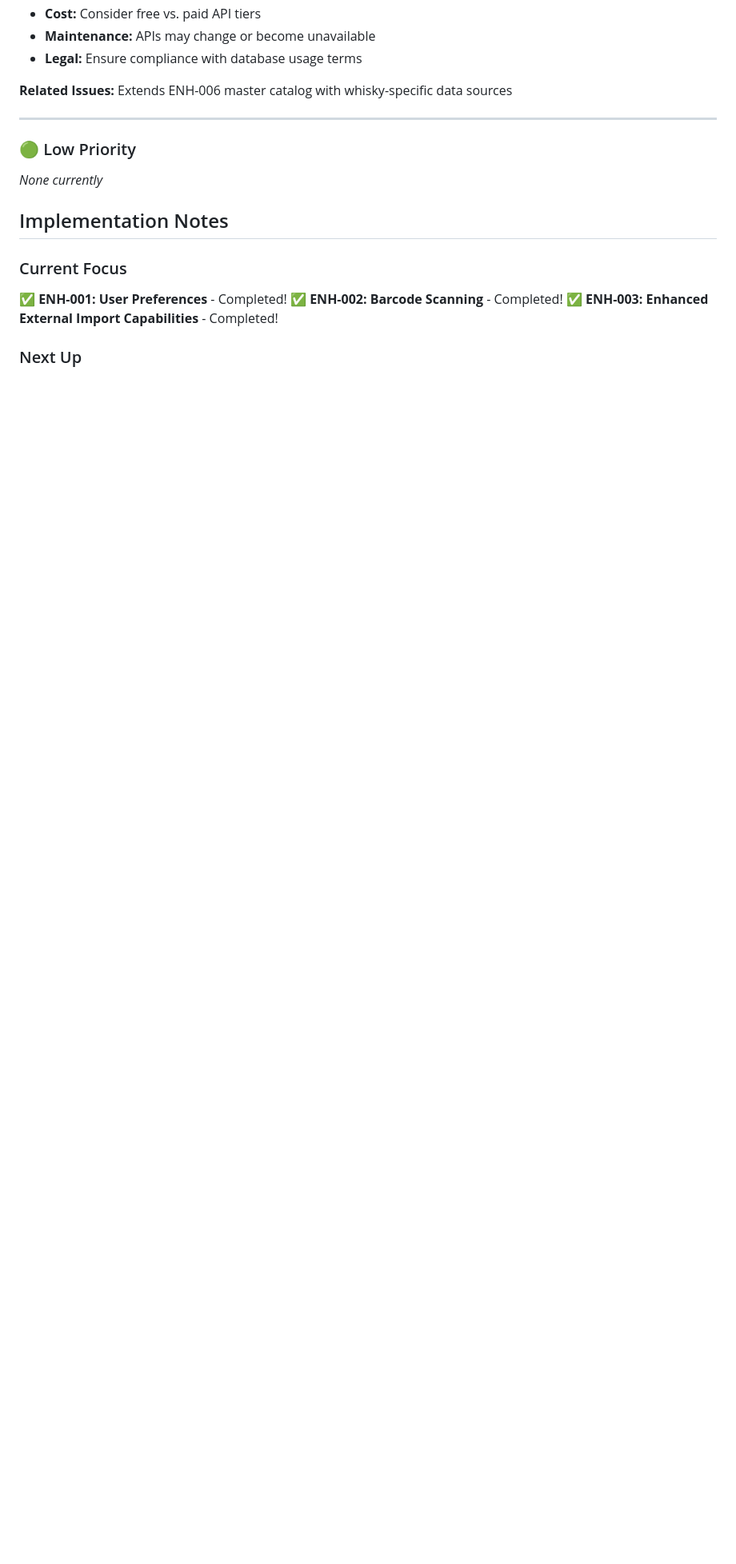
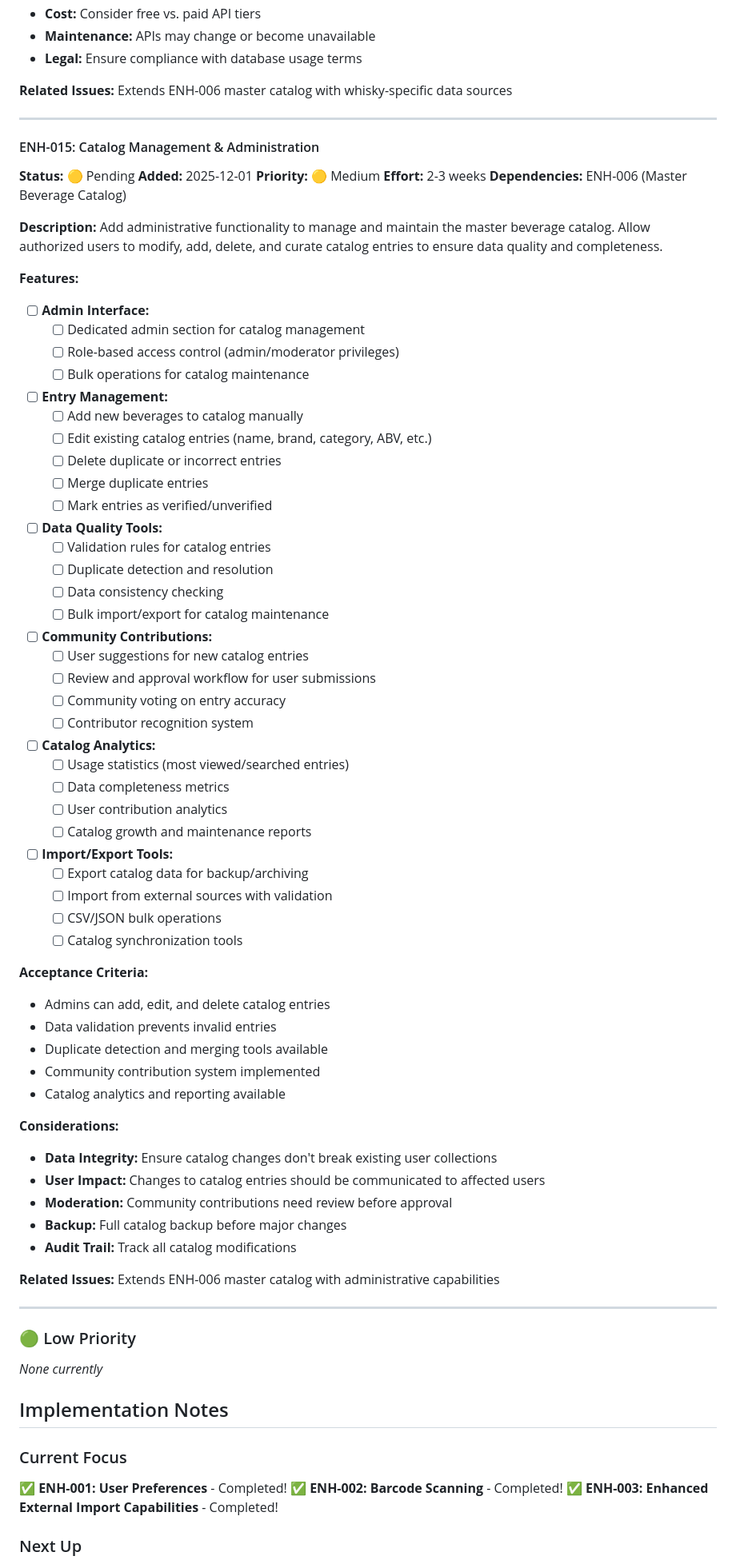
Before and after one commit to boisgada/dram-planner, a Markdown page: ENHANCEMENT_QUEUE.md, the part around one of its changes. Shown at 80% size. Rendered like a GitHub page; blank space fills up the shorter version.

Commit message:
docs: Add ENH-015 - Catalog Management & Administration
- Add administrative functionality for master beverage catalog
- Include entry management, data quality tools, and community contributions
- Enable admins to add, edit, delete, and curate catalog entries
- Add validation, duplicate detection, and moderation features

```diff
--- a/ENHANCEMENT_QUEUE.md
+++ b/ENHANCEMENT_QUEUE.md
@@ -818,6 +819,66 @@ Integrate with publicly available whisky databases and lists, providing search a
 
 ---
 
+#### ENH-015: Catalog Management & Administration
+**Status:** 🟡 Pending
+**Added:** 2025-12-01
+**Priority:** 🟡 Medium
+**Effort:** 2-3 weeks
+**Dependencies:** ENH-006 (Master Beverage Catalog)
+
+**Description:**
+Add administrative functionality to manage and maintain the master beverage catalog. Allow authorized users to modify, add, delete, and curate catalog entries to ensure data quality and completeness.
+
+**Features:**
+- [ ] **Admin Interface:**
+  - [ ] Dedicated admin section for catalog management
+  - [ ] Role-based access control (admin/moderator privileges)
+  - [ ] Bulk operations for catalog maintenance
+- [ ] **Entry Management:**
+  - [ ] Add new beverages to catalog manually
+  - [ ] Edit existing catalog entries (name, brand, category, ABV, etc.)
+  - [ ] Delete duplicate or incorrect entries
+  - [ ] Merge duplicate entries
+  - [ ] Mark entries as verified/unverified
+- [ ] **Data Quality Tools:**
+  - [ ] Validation rules for catalog entries
+  - [ ] Duplicate detection and resolution
+  - [ ] Data consistency checking
+  - [ ] Bulk import/export for catalog maintenance
+- [ ] **Community Contributions:**
+  - [ ] User suggestions for new catalog entries
+  - [ ] Review and approval workflow for user submissions
+  - [ ] Community voting on entry accuracy
+  - [ ] Contributor recognition system
+- [ ] **Catalog Analytics:**
+  - [ ] Usage statistics (most viewed/searched entries)
+  - [ ] Data completeness metrics
+  - [ ] User contribution analytics
+  - [ ] Catalog growth and maintenance reports
+- [ ] **Import/Export Tools:**
+  - [ ] Export catalog data for backup/archiving
+  - [ ] Import from external sources with validation
+  - [ ] CSV/JSON bulk operations
+  - [ ] Catalog synchronization tools
+
+**Acceptance Criteria:**
+- Admins can add, edit, and delete catalog entries
+- Data validation prevents invalid entries
+- Duplicate detection and merging tools available
+- Community contribution system implemented
+- Catalog analytics and reporting available
+
+**Considerations:**
+- **Data Integrity:** Ensure catalog changes don't break existing user collections
+- **User Impact:** Changes to catalog entries should be communicated to affected users
+- **Moderation:** Community contributions need review before approval
+- **Backup:** Full catalog backup before major changes
+- **Audit Trail:** Track all catalog modifications
+
+**Related Issues:** Extends ENH-006 master catalog with administrative capabilities
+
+---
+
 ### 🟢 Low Priority
 
 *None currently*
```
Also changed, not shown: other parts of ENHANCEMENT_QUEUE.md (+7 -6 lines).
